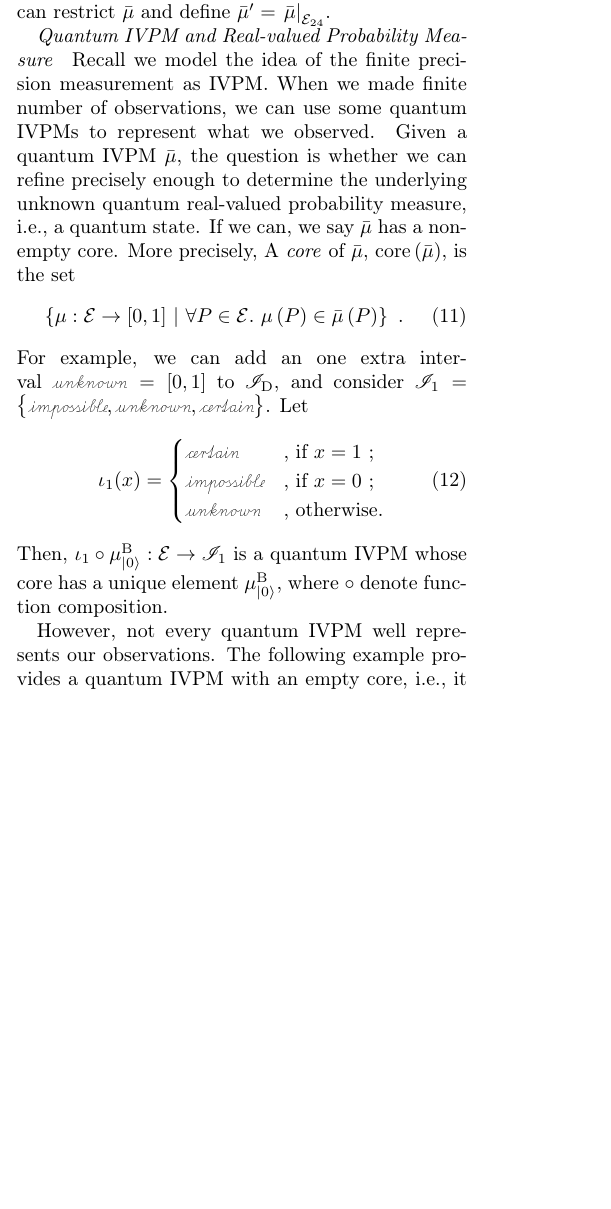
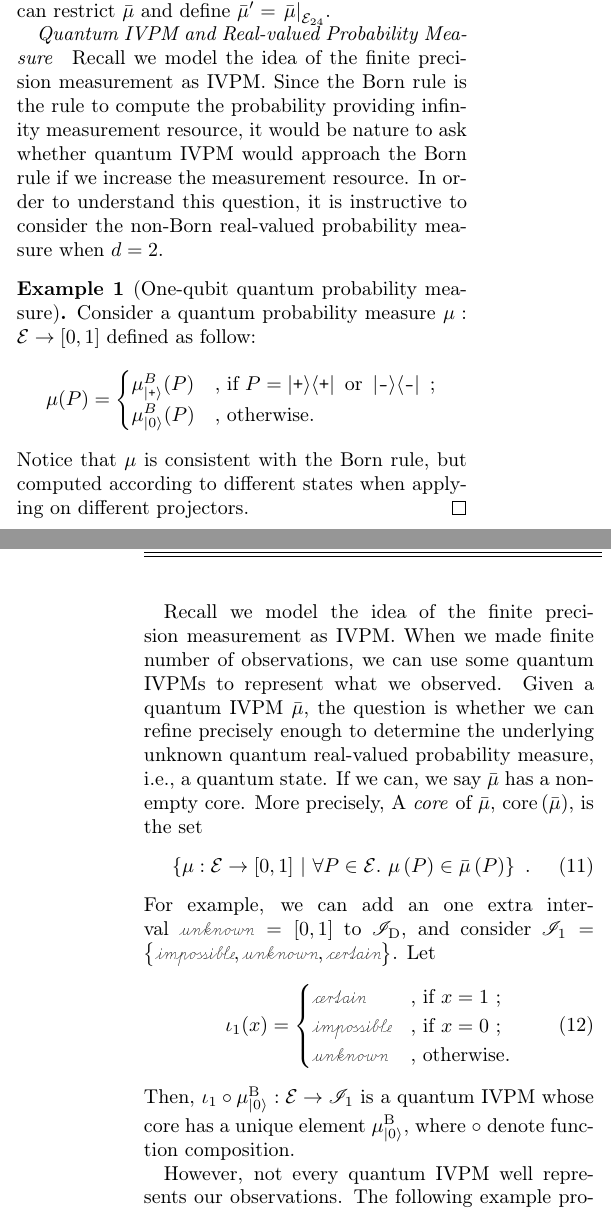
Before and after one commit to yuttai/Contextuality-and-Nonlocality-in-Discrete-Quantum-Theory, a LaTeX paper (prop_letter.tex): part of one column of page 3 of 5 before the commit and two parts of the columns of pages 3 and 4 of 5 after it, the two joined at a grey line, cut so that both start at the same text, the shorter picture padded with empty space. Compiled offline with pdfLaTeX.

Commit message:
prop_letter.tex \paragraph{Quantum IVPM and Real-valued Probability Measure} Updating...

```diff
--- a/prop_letter.tex
+++ b/prop_letter.tex
@@ -357,6 +357,27 @@ then we can restrict $\bar{\mu}$ and define $\bar{\mu}'=\left.\bar{\mu}\right|_{
 \paragraph{Quantum IVPM and Real-valued Probability Measure}
 
 Recall we model the idea of the finite precision measurement as IVPM.
+Since the Born rule is the rule to compute the probability providing
+infinity measurement resource, it would be nature to ask whether quantum
+IVPM would approach the Born rule if we increase the measurement resource.
+In order to understand this question, it is instructive to consider
+the non-Born real-valued probability measure when $d=2$.
+
+\begin{example}[One-qubit quantum probability measure]Consider a
+quantum probability measure~$\mu:\events\rightarrow[0,1]$ defined
+as follow:
+\[
+\mu(P)=\begin{cases}
+\mu_{\ket{\ps}}^{B}(P) & \textrm{, if }P=\proj{\ps}\textrm{ or }\proj{\ms}\textrm{ ;}\\
+\mu_{\ket{0}}^{B}(P) & \textrm{, otherwise.}
+\end{cases}
+\]
+Notice that $\mu$ is consistent with the Born rule, but computed
+according to different states when applying on different projectors.\qed\end{example}
+
+\newpage{}
+
+Recall we model the idea of the finite precision measurement as IVPM.
 When we made finite number of observations, we can use some quantum
 IVPMs to represent what we observed. Given a quantum IVPM~$\bar{\mu}$,
 the question is whether we can refine precisely enough to determine
```
Also changed, not shown: prop.bib (+7 -7 lines), 1 other file.
